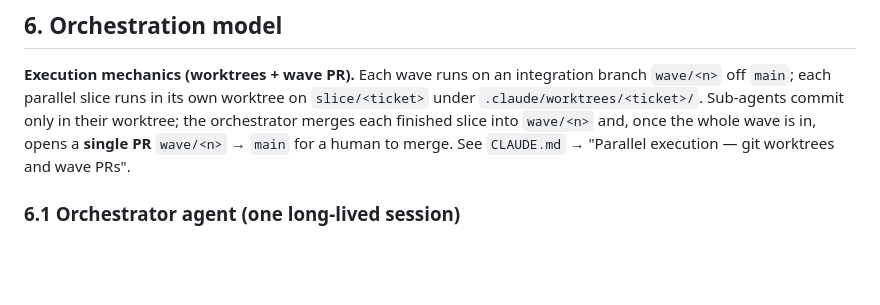
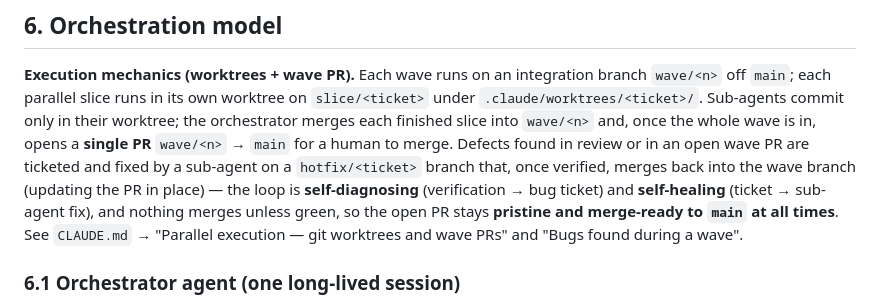
Before and after one commit to wesduffdev/brain, a Markdown page: docs/v0_execution_plan.md, the part around the change. Drawn GitHub-style; blank space fills up the shorter version.

```diff
--- a/docs/v0_execution_plan.md
+++ b/docs/v0_execution_plan.md
@@ -377,7 +377,13 @@ branch `wave/<n>` off `main`; each parallel slice runs in its own worktree on
 `slice/<ticket>` under `.claude/worktrees/<ticket>/`. Sub-agents commit only in
 their worktree; the orchestrator merges each finished slice into `wave/<n>` and,
 once the whole wave is in, opens a **single PR** `wave/<n>` → `main` for a human
-to merge. See `CLAUDE.md` → "Parallel execution — git worktrees and wave PRs".
+to merge. Defects found in review or in an open wave PR are ticketed and fixed by
+a sub-agent on a `hotfix/<ticket>` branch that, once verified, merges back into
+the wave branch (updating the PR in place) — the loop is **self-diagnosing**
+(verification → bug ticket) and **self-healing** (ticket → sub-agent fix), and
+nothing merges unless green, so the open PR stays **pristine and merge-ready to
+`main` at all times**. See `CLAUDE.md` → "Parallel execution — git worktrees and
+wave PRs" and "Bugs found during a wave".
 
 ### 6.1 Orchestrator agent (one long-lived session)
 
```
Also changed, not shown: CLAUDE.md (+35 -0 lines).
